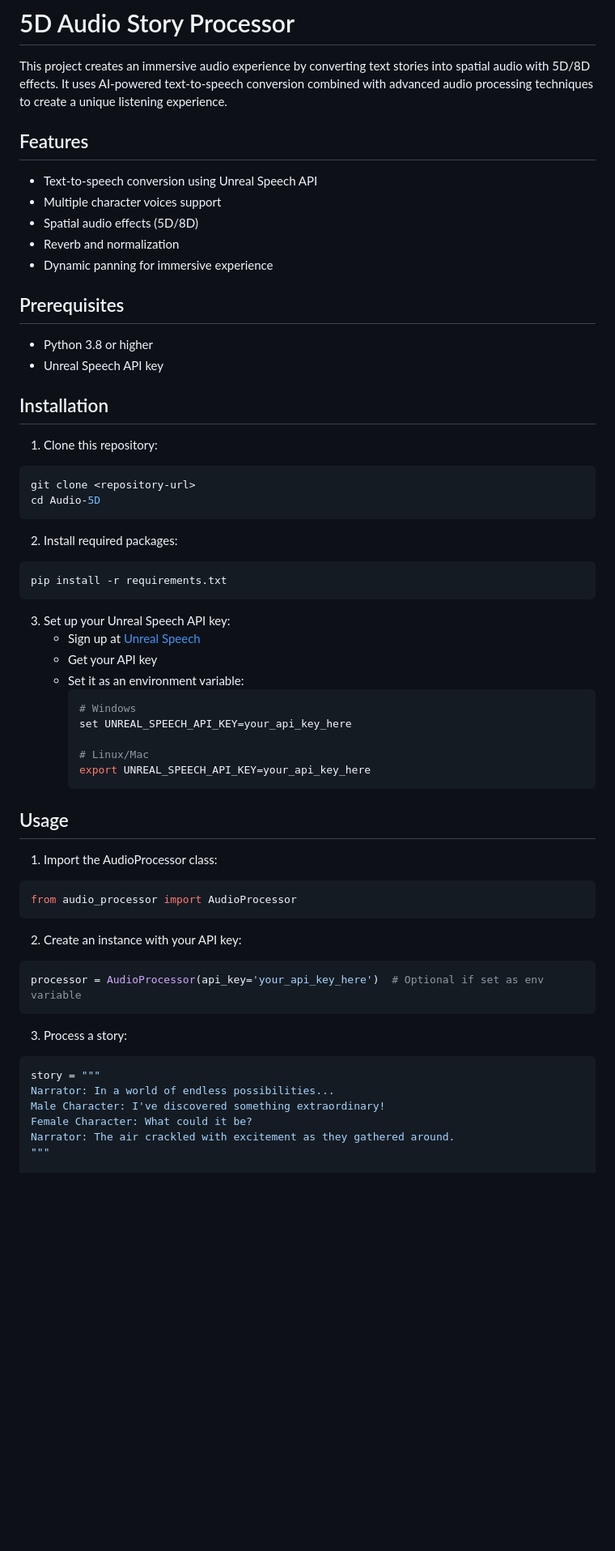
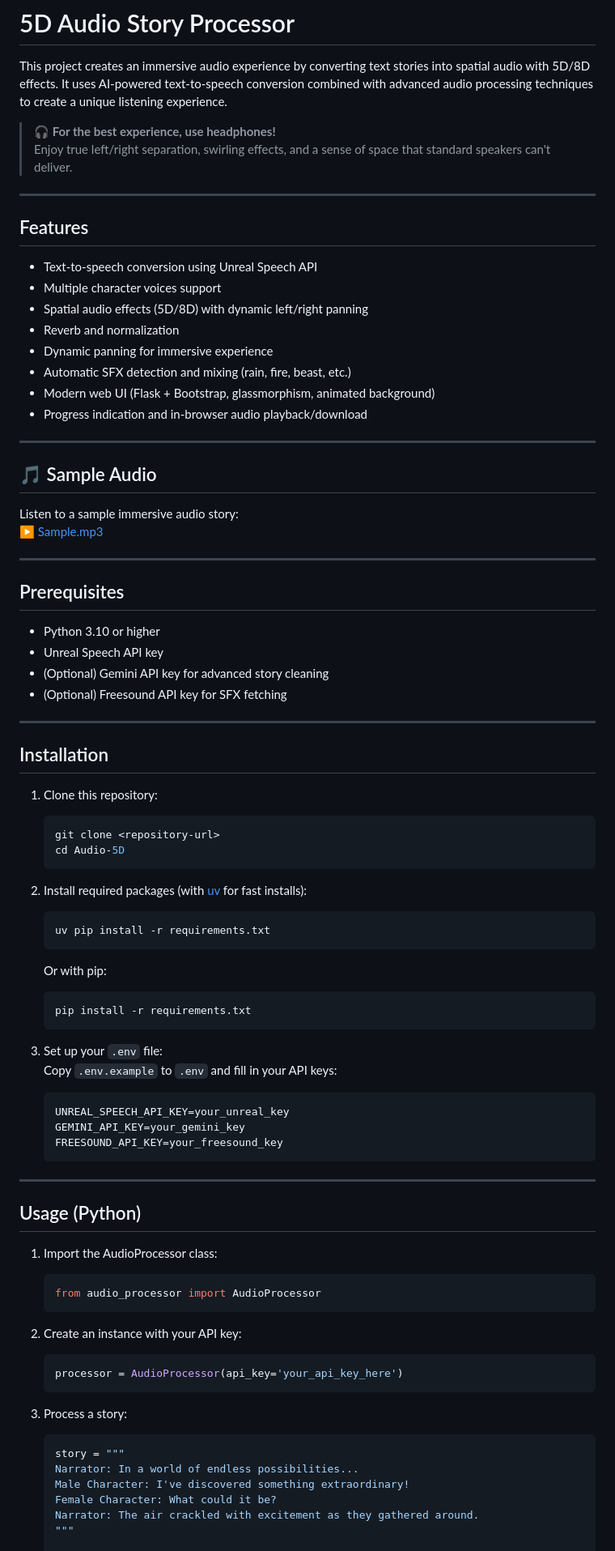
Before and after one commit to exc33ded/Audio-5D, a Markdown page: README.md, the part around one of its changes. Shown at 81% size. GitHub-like rendering; blank space fills up the shorter version.

````diff
--- a/README.md
+++ b/README.md
@@ -1,63 +1,86 @@
 # 5D Audio Story Processor
 
 This project creates an immersive audio experience by converting text stories into spatial audio with 5D/8D effects. It uses AI-powered text-to-speech conversion combined with advanced audio processing techniques to create a unique listening experience.
+
+> **🎧 For the best experience, use headphones!**
+> Enjoy true left/right separation, swirling effects, and a sense of space that standard speakers can't deliver.
+
+---
 
 ## Features
 
 - Text-to-speech conversion using Unreal Speech API
 - Multiple character voices support
-- Spatial audio effects (5D/8D)
+- Spatial audio effects (5D/8D) with dynamic left/right panning
 - Reverb and normalization
 - Dynamic panning for immersive experience
+- Automatic SFX detection and mixing (rain, fire, beast, etc.)
+- Modern web UI (Flask + Bootstrap, glassmorphism, animated background)
+- Progress indication and in-browser audio playback/download
+
+---
+
+## 🎵 Sample Audio
+
+Listen to a sample immersive audio story:
+[▶️ Sample.mp3](Sample.mp3)
+
+---
 
 ## Prerequisites
 
-- Python 3.8 or higher
+- Python 3.10 or higher
 - Unreal Speech API key
+- (Optional) Gemini API key for advanced story cleaning
+- (Optional) Freesound API key for SFX fetching
+
+---
 
 ## Installation
 
 1. Clone this repository:
-```bash
-git clone <repository-url>
-cd Audio-5D
-```
+   ```bash
+   git clone <repository-url>
+   cd Audio-5D
+   ```
 
-2. Install required packages:
-```bash
-pip install -r requirements.txt
-```
+2. Install required packages (with [uv](https://github.com/astral-sh/uv) for fast installs):
+   ```bash
+   uv pip install -r requirements.txt
+   ```
+   Or with pip:
+   ```bash
+   pip install -r requirements.txt
+   ```
 
-3. Set up your Unreal Speech API key:
-   - Sign up at [Unreal Speech](https://unrealspeech.com/)
-   - Get your API key
-   - Set it as an environment variable:
-     ```bash
-     # Windows
-     set UNREAL_SPEECH_API_KEY=your_api_key_here
+3. Set up your `.env` file:
+   Copy `.env.example` to `.env` and fill in your API keys:
+   ```
+   UNREAL_SPEECH_API_KEY=your_unreal_key
+   GEMINI_API_KEY=your_gemini_key
+   FREESOUND_API_KEY=your_freesound_key
+   ```
 
-     # Linux/Mac
-     export UNREAL_SPEECH_API_KEY=your_api_key_here
-     ```
+---
 
-## Usage
+## Usage (Python)
 
 1. Import the AudioProcessor class:
-```python
-from audio_processor import AudioProcessor
-```
+   ```python
+   from audio_processor import AudioProcessor
+   ```
 
 2. Create an instance with your API key:
-```python
-processor = AudioProcessor(api_key='your_api_key_here')  # Optional if set as env variable
-```
+   ```python
+   processor = AudioProcessor(api_key='your_api_key_here')
+   ```
 
 3. Process a story:
-```python
-story = """
-Narrator: In a world of endless possibilities...
-Male Character: I've discovered something extraordinary!
-Female Character: What could it be?
-Narrator: The air crackled with excitement as they gathered around.
-"""
+   ```python
+   story = """
+   Narrator: In a world of endless possibilities...
+   Male Character: I've discovered something extraordinary!
+   Female Character: What could it be?
+   Narrator: The air crackled with excitement as they gathered around.
+   """
 
````
Also changed, not shown: other parts of README.md (+54 -6 lines), SS.jpeg (added), 8 other files.
